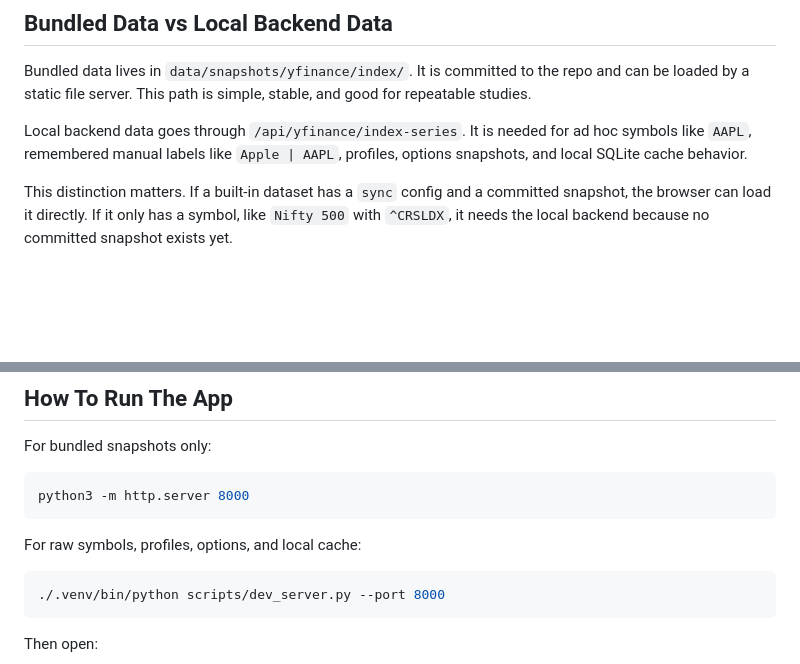
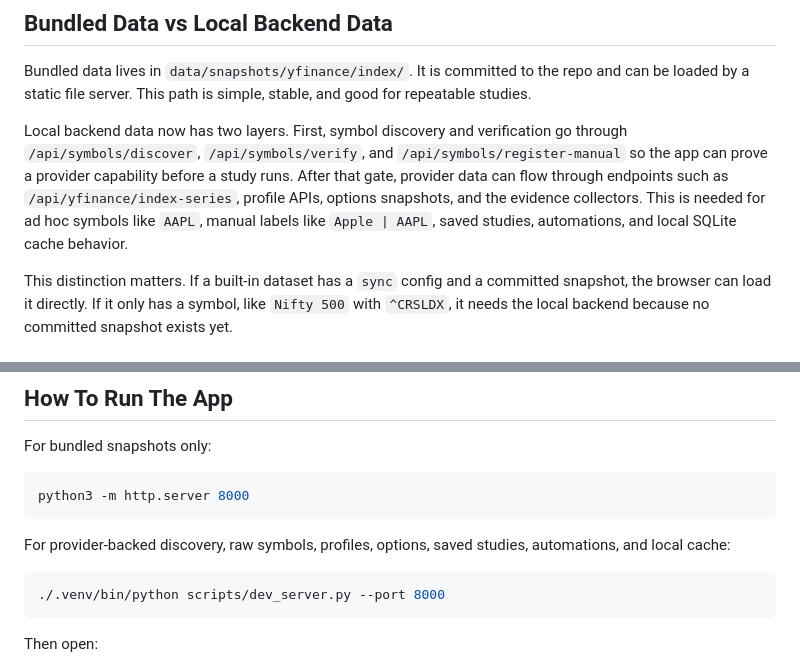
Before and after one commit to molotovsingh/asset_study_beta, a Markdown page: FOR_AKSINGH.md, 2 parts joined by grey strips. Rendered like a GitHub page; blank space fills up the shorter version.

Commit message:
docs: update teaching notes for registry-first symbols
Updates FOR_AKSINGH.md to match the registry-first symbol verification flow. Validate Repo passed.

````diff
--- a/FOR_AKSINGH.md
+++ b/FOR_AKSINGH.md
@@ -130,7 +130,7 @@ The discipline here is that each part has one job. UI modules orchestrate. Data
 
 Bundled data lives in `data/snapshots/yfinance/index/`. It is committed to the repo and can be loaded by a static file server. This path is simple, stable, and good for repeatable studies.
 
-Local backend data goes through `/api/yfinance/index-series`. It is needed for ad hoc symbols like `AAPL`, remembered manual labels like `Apple | AAPL`, profiles, options snapshots, and local SQLite cache behavior.
+Local backend data now has two layers. First, symbol discovery and verification go through `/api/symbols/discover`, `/api/symbols/verify`, and `/api/symbols/register-manual` so the app can prove a provider capability before a study runs. After that gate, provider data can flow through endpoints such as `/api/yfinance/index-series`, profile APIs, options snapshots, and the evidence collectors. This is needed for ad hoc symbols like `AAPL`, manual labels like `Apple | AAPL`, saved studies, automations, and local SQLite cache behavior.
 
 This distinction matters. If a built-in dataset has a `sync` config and a committed snapshot, the browser can load it directly. If it only has a symbol, like `Nifty 500` with `^CRSLDX`, it needs the local backend because no committed snapshot exists yet.
 
@@ -411,7 +411,7 @@ For bundled snapshots only:
 python3 -m http.server 8000
 ```
 
-For raw symbols, profiles, options, and local cache:
+For provider-backed discovery, raw symbols, profiles, options, saved studies, automations, and local cache:
 
 ```bash
 ./.venv/bin/python scripts/dev_server.py --port 8000
````
